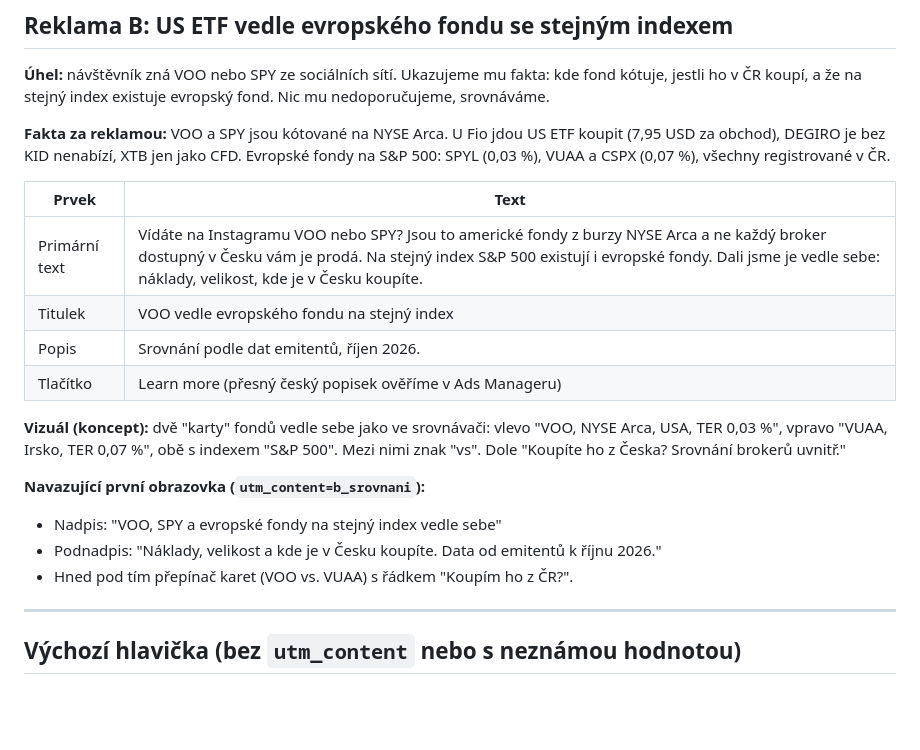
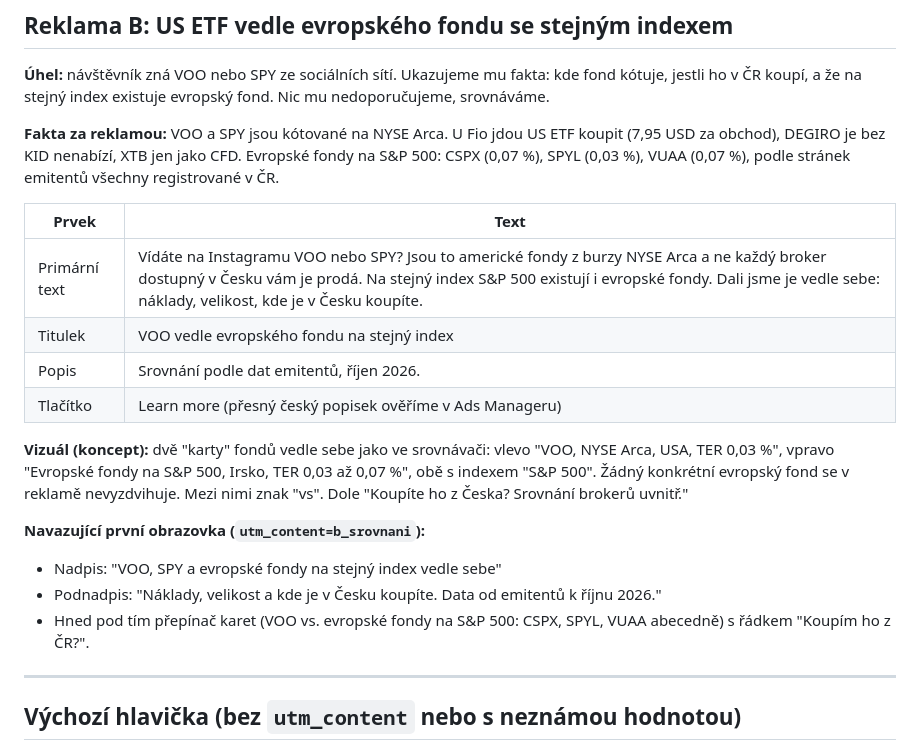
Before and after one commit to egorkazabey/etf-landing, a Markdown page: docs/reklamy.md, the part around the change. Rendered like a GitHub page; blank space fills up the shorter version.

```diff
--- a/docs/reklamy.md
+++ b/docs/reklamy.md
@@ -36,7 +36,7 @@ Dvě verze s jiným úhlem. Vizuály vzniknou ve fázi 3 (`ads/`). Všechna čí
 
 **Úhel:** návštěvník zná VOO nebo SPY ze sociálních sítí. Ukazujeme mu fakta: kde fond kótuje, jestli ho v ČR koupí, a že na stejný index existuje evropský fond. Nic mu nedoporučujeme, srovnáváme.
 
-**Fakta za reklamou:** VOO a SPY jsou kótované na NYSE Arca. U Fio jdou US ETF koupit (7,95 USD za obchod), DEGIRO je bez KID nenabízí, XTB jen jako CFD. Evropské fondy na S&P 500: SPYL (0,03 %), VUAA a CSPX (0,07 %), všechny registrované v ČR.
+**Fakta za reklamou:** VOO a SPY jsou kótované na NYSE Arca. U Fio jdou US ETF koupit (7,95 USD za obchod), DEGIRO je bez KID nenabízí, XTB jen jako CFD. Evropské fondy na S&P 500: CSPX (0,07 %), SPYL (0,03 %), VUAA (0,07 %), podle stránek emitentů všechny registrované v ČR.
 
 | Prvek | Text |
 |---|---|
@@ -45,12 +45,12 @@ Dvě verze s jiným úhlem. Vizuály vzniknou ve fázi 3 (`ads/`). Všechna čí
 | Popis | Srovnání podle dat emitentů, říjen 2026. |
 | Tlačítko | Learn more (přesný český popisek ověříme v Ads Manageru) |
 
-**Vizuál (koncept):** dvě "karty" fondů vedle sebe jako ve srovnávači: vlevo "VOO, NYSE Arca, USA, TER 0,03 %", vpravo "VUAA, Irsko, TER 0,07 %", obě s indexem "S&P 500". Mezi nimi znak "vs". Dole "Koupíte ho z Česka? Srovnání brokerů uvnitř."
+**Vizuál (koncept):** dvě "karty" fondů vedle sebe jako ve srovnávači: vlevo "VOO, NYSE Arca, USA, TER 0,03 %", vpravo "Evropské fondy na S&P 500, Irsko, TER 0,03 až 0,07 %", obě s indexem "S&P 500". Žádný konkrétní evropský fond se v reklamě nevyzdvihuje. Mezi nimi znak "vs". Dole "Koupíte ho z Česka? Srovnání brokerů uvnitř."
 
 **Navazující první obrazovka (`utm_content=b_srovnani`):**
 - Nadpis: "VOO, SPY a evropské fondy na stejný index vedle sebe"
 - Podnadpis: "Náklady, velikost a kde je v Česku koupíte. Data od emitentů k říjnu 2026."
-- Hned pod tím přepínač karet (VOO vs. VUAA) s řádkem "Koupím ho z ČR?".
+- Hned pod tím přepínač karet (VOO vs. evropské fondy na S&P 500: CSPX, SPYL, VUAA abecedně) s řádkem "Koupím ho z ČR?".
 
 ---
 
```
Also changed, not shown: docs/ai-notes.md (+1 -1 lines), docs/strategie.md (+3 -3 lines).
